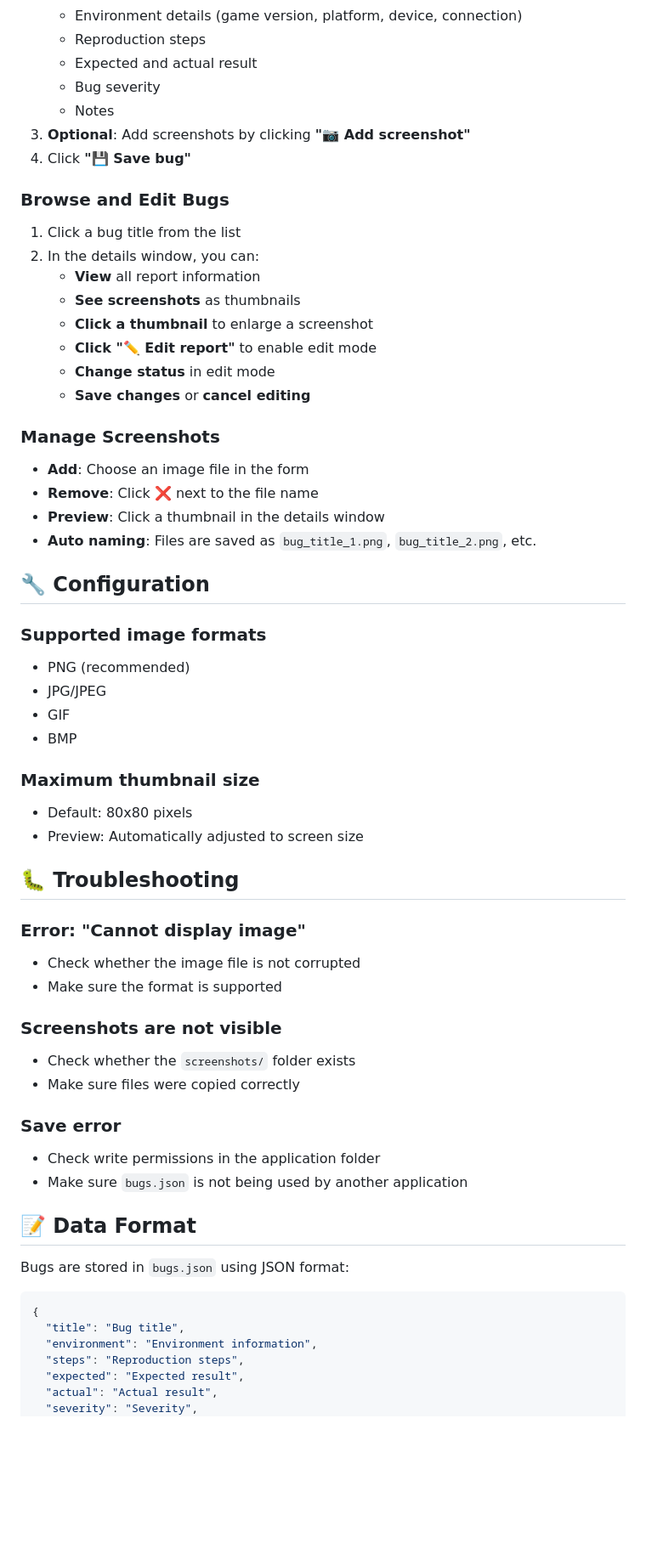
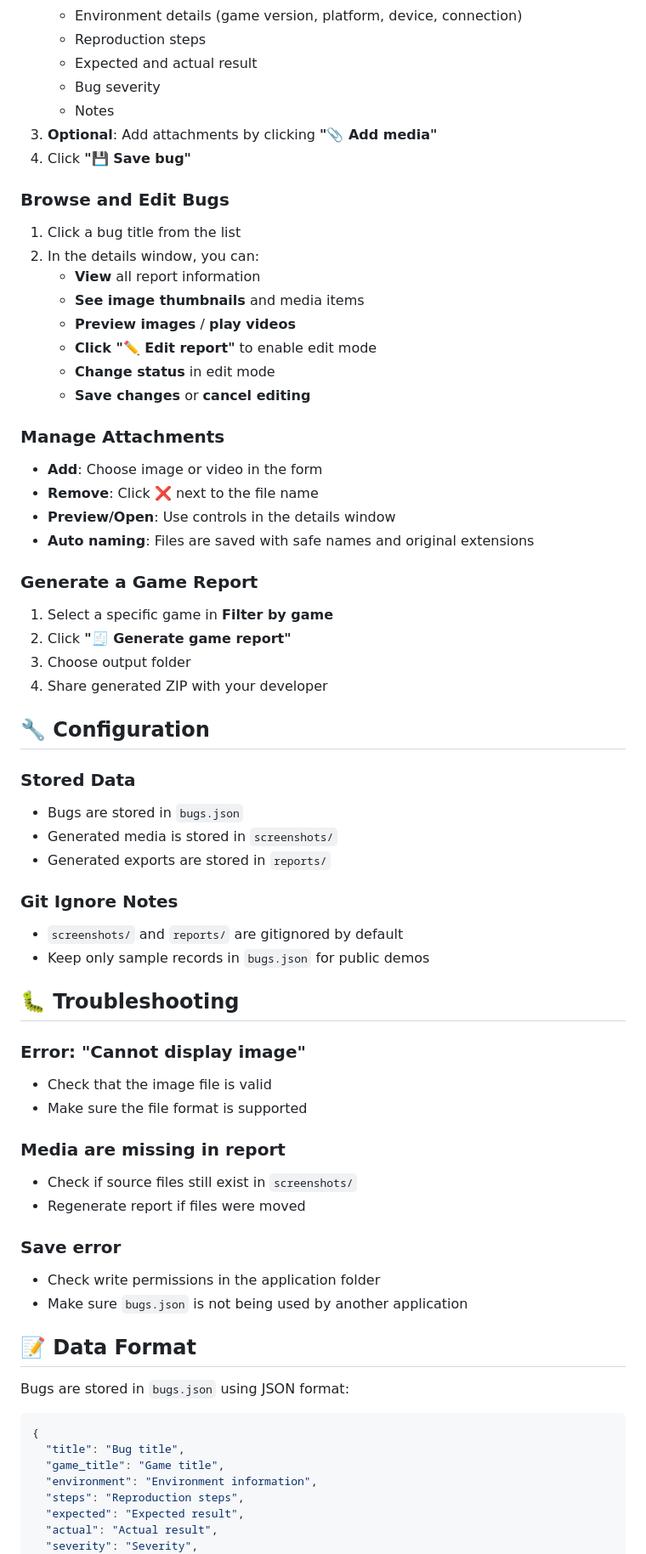
Before and after one commit to g3rb3r/bugtracker-app, a Markdown page: README.md, the part around one of its changes. Shown at 85% size. Drawn GitHub-style; blank space fills up the shorter version.

Commit message:
updated README
Update the README to reflect video attachments, HTML+ZIP report export, and current usage steps.

````diff
--- a/README.md
+++ b/README.md
@@ -73,46 +72,51 @@ bugtracker_app/
    - Expected and actual result
    - Bug severity
    - Notes
-3. **Optional**: Add screenshots by clicking **"📷 Add screenshot"**
+3. **Optional**: Add attachments by clicking **"📎 Add media"**
 4. Click **"💾 Save bug"**
 
 ### Browse and Edit Bugs
 1. Click a bug title from the list
 2. In the details window, you can:
    - **View** all report information
-   - **See screenshots** as thumbnails
-   - **Click a thumbnail** to enlarge a screenshot
+   - **See image thumbnails** and media items
+   - **Preview images** / **play videos**
    - **Click "✏️ Edit report"** to enable edit mode
    - **Change status** in edit mode
    - **Save changes** or **cancel editing**
 
-### Manage Screenshots
-- **Add**: Choose an image file in the form
+### Manage Attachments
+- **Add**: Choose image or video in the form
 - **Remove**: Click ❌ next to the file name
-- **Preview**: Click a thumbnail in the details window
-- **Auto naming**: Files are saved as `bug_title_1.png`, `bug_title_2.png`, etc.
+- **Preview/Open**: Use controls in the details window
+- **Auto naming**: Files are saved with safe names and original extensions
+
+### Generate a Game Report
+1. Select a specific game in **Filter by game**
+2. Click **"🧾 Generate game report"**
+3. Choose output folder
+4. Share generated ZIP with your developer
 
 ## 🔧 Configuration
 
-### Supported image formats
-- PNG (recommended)
-- JPG/JPEG
-- GIF
-- BMP
+### Stored Data
+- Bugs are stored in `bugs.json`
+- Generated media is stored in `screenshots/`
+- Generated exports are stored in `reports/`
 
-### Maximum thumbnail size
-- Default: 80x80 pixels
-- Preview: Automatically adjusted to screen size
+### Git Ignore Notes
+- `screenshots/` and `reports/` are gitignored by default
+- Keep only sample records in `bugs.json` for public demos
 
 ## 🐛 Troubleshooting
 
 ### Error: "Cannot display image"
-- Check whether the image file is not corrupted
-- Make sure the format is supported
+- Check that the image file is valid
+- Make sure the file format is supported
 
-### Screenshots are not visible
-- Check whether the `screenshots/` folder exists
-- Make sure files were copied correctly
+### Media are missing in report
+- Check if source files still exist in `screenshots/`
+- Regenerate report if files were moved
 
 ### Save error
 - Check write permissions in the application folder
@@ -125,6 +129,7 @@ Bugs are stored in `bugs.json` using JSON format:
 ```json
 {
   "title": "Bug title",
+  "game_title": "Game title",
   "environment": "Environment information",
   "steps": "Reproduction steps",
   "expected": "Expected result",
````
Also changed, not shown: other parts of README.md (+16 -17 lines).
